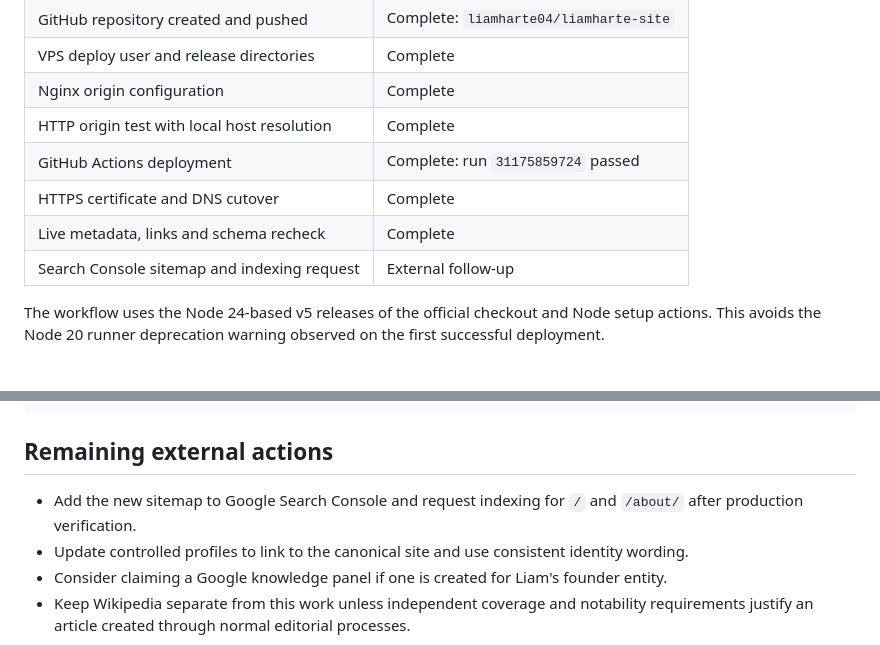
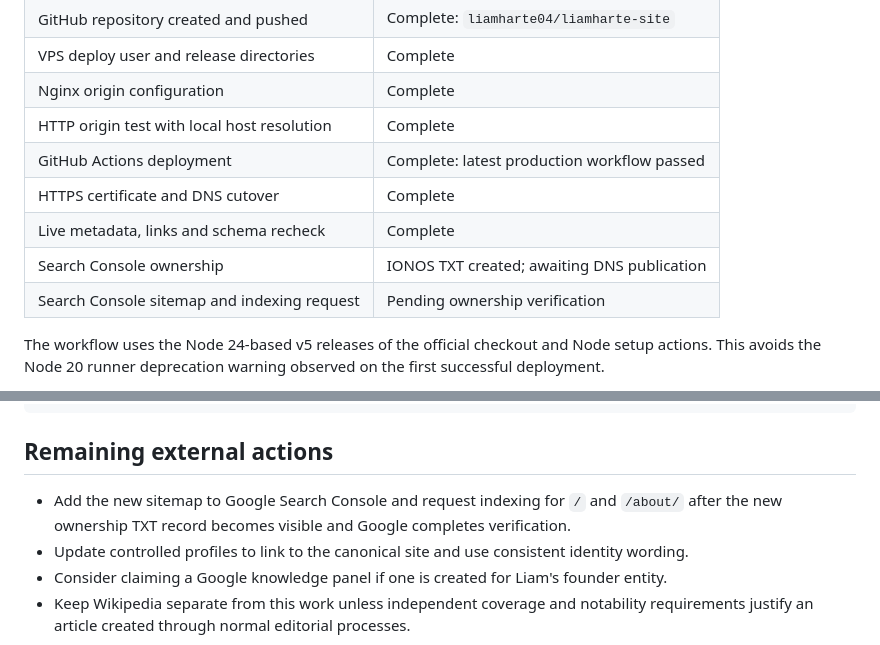
Before and after one commit to liamharte04/liamharte-site, a Markdown page: docs/MIGRATION.md, 2 parts joined by grey strips. Rendered like a GitHub page.

Commit message:
Record Search Console verification state

```diff
--- a/docs/MIGRATION.md
+++ b/docs/MIGRATION.md
@@ -73,10 +73,11 @@ The migration also addresses the identity-search audit in
 | VPS deploy user and release directories | Complete |
 | Nginx origin configuration | Complete |
 | HTTP origin test with local host resolution | Complete |
-| GitHub Actions deployment | Complete: run `31175859724` passed |
+| GitHub Actions deployment | Complete: latest production workflow passed |
 | HTTPS certificate and DNS cutover | Complete |
 | Live metadata, links and schema recheck | Complete |
-| Search Console sitemap and indexing request | External follow-up |
+| Search Console ownership | IONOS TXT created; awaiting DNS publication |
+| Search Console sitemap and indexing request | Pending ownership verification |
 
 The workflow uses the Node 24-based v5 releases of the official checkout and
 Node setup actions. This avoids the Node 20 runner deprecation warning observed
@@ -131,7 +132,8 @@ systemctl restart liamharte-contact
 ## Remaining external actions
 
 - Add the new sitemap to Google Search Console and request indexing for `/` and
-  `/about/` after production verification.
+  `/about/` after the new ownership TXT record becomes visible and Google
+  completes verification.
 - Update controlled profiles to link to the canonical site and use consistent
   identity wording.
 - Consider claiming a Google knowledge panel if one is created for Liam's
```
